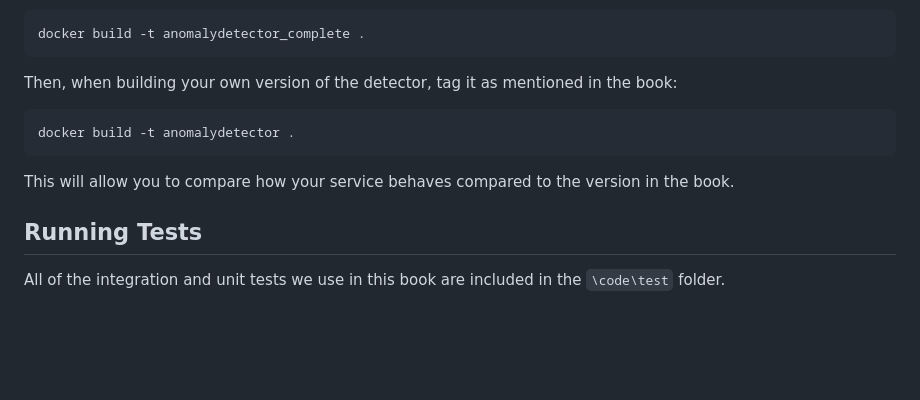
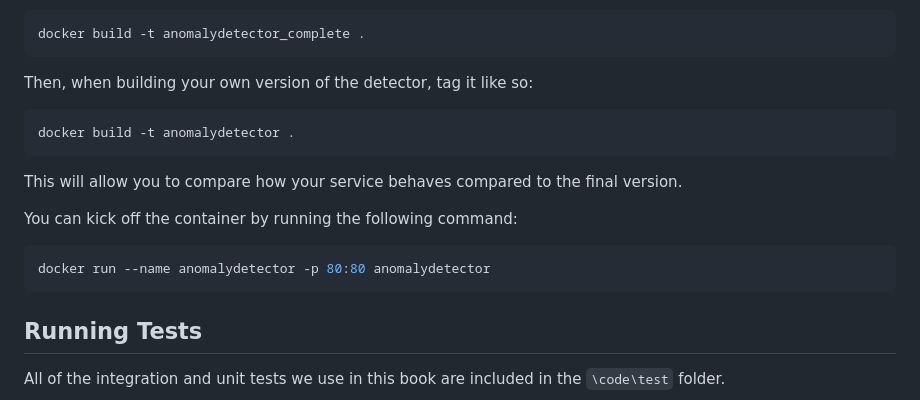
Before and after one commit to feaselkl/Multivariate-Anomaly-Detection-in-Python, a Markdown page: README.md, the part around the change. Drawn GitHub-style; blank space fills up the shorter version.

````diff
--- a/README.md
+++ b/README.md
@@ -38,13 +38,19 @@ If you want to use a Docker-based solution, you should not need to modify the `D
 docker build -t anomalydetector_complete .
 ```
 
-Then, when building your own version of the detector, tag it as mentioned in the book:
+Then, when building your own version of the detector, tag it like so:
 
 ```python
 docker build -t anomalydetector .
 ```
 
-This will allow you to compare how your service behaves compared to the version in the book.
+This will allow you to compare how your service behaves compared to the final version.
+
+You can kick off the container by running the following command:
+
+```bash
+docker run --name anomalydetector -p 80:80 anomalydetector
+```
 
 ## Running Tests
 
````
